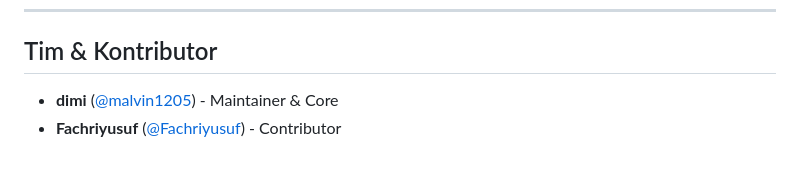
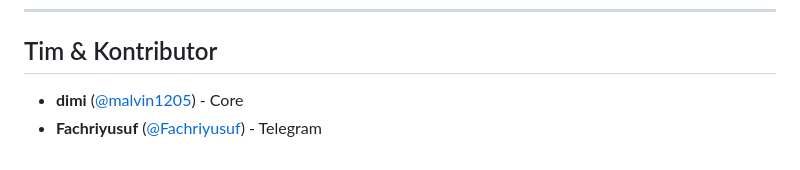
Before and after one commit to malvin1205/infra-monitoring-stack-v3, a Markdown page: README.md, the part around the change. GitHub-like rendering.

Commit message:
docs: update contributor roles

```diff
--- a/README.md
+++ b/README.md
@@ -140,5 +140,5 @@ docker compose ps
 
 ## Tim & Kontributor
 
-- **dimi** ([@malvin1205](https://github.com/malvin1205)) - Maintainer & Core
-- **Fachriyusuf** ([@Fachriyusuf](https://github.com/Fachriyusuf)) - Contributor
+- **dimi** ([@malvin1205](https://github.com/malvin1205)) - Core
+- **Fachriyusuf** ([@Fachriyusuf](https://github.com/Fachriyusuf)) - Telegram
```
